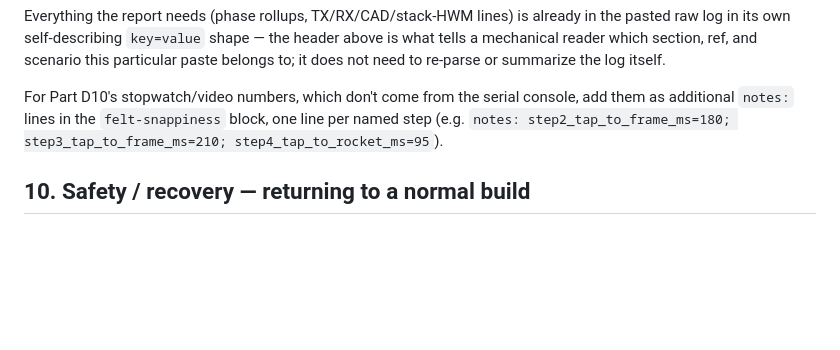
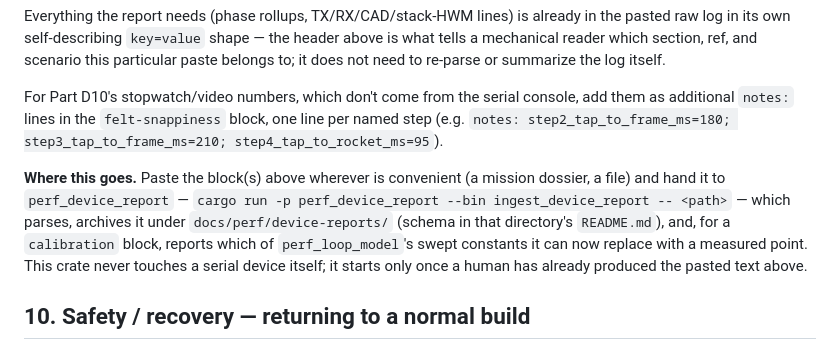
Before and after one commit to jagoda/meshcadet, a Markdown page: docs/perf/collection-kit.md, the part around the change. Rendered like a GitHub page; blank space fills up the shorter version.

Commit message:
docs(perf): document the device-report archive schema
Adds docs/perf/device-reports/README.md (empty archive, schema doc only —
no device data exists yet) and a short "where this goes" pointer at the
end of collection-kit.md §9, closing the loop from "paste this block" to
"perf_device_report archives and calibrates it."

```diff
--- a/docs/perf/collection-kit.md
+++ b/docs/perf/collection-kit.md
@@ -477,6 +477,15 @@ console, add them as additional `notes:` lines in the `felt-snappiness`
 block, one line per named step (e.g. `notes: step2_tap_to_frame_ms=180;
 step3_tap_to_frame_ms=210; step4_tap_to_rocket_ms=95`).
 
+**Where this goes.** Paste the block(s) above wherever is convenient (a
+mission dossier, a file) and hand it to `perf_device_report` — `cargo run
+-p perf_device_report --bin ingest_device_report -- <path>` — which parses,
+archives it under `docs/perf/device-reports/` (schema in that directory's
+`README.md`), and, for a `calibration` block, reports which of
+`perf_loop_model`'s swept constants it can now replace with a measured
+point. This crate never touches a serial device itself; it starts only
+once a human has already produced the pasted text above.
+
 ## 10. Safety / recovery — returning to a normal build
 
 `--features diagnostics` and `--features hil` are both compile-time flags,
```
Also changed, not shown: 1 other file.
